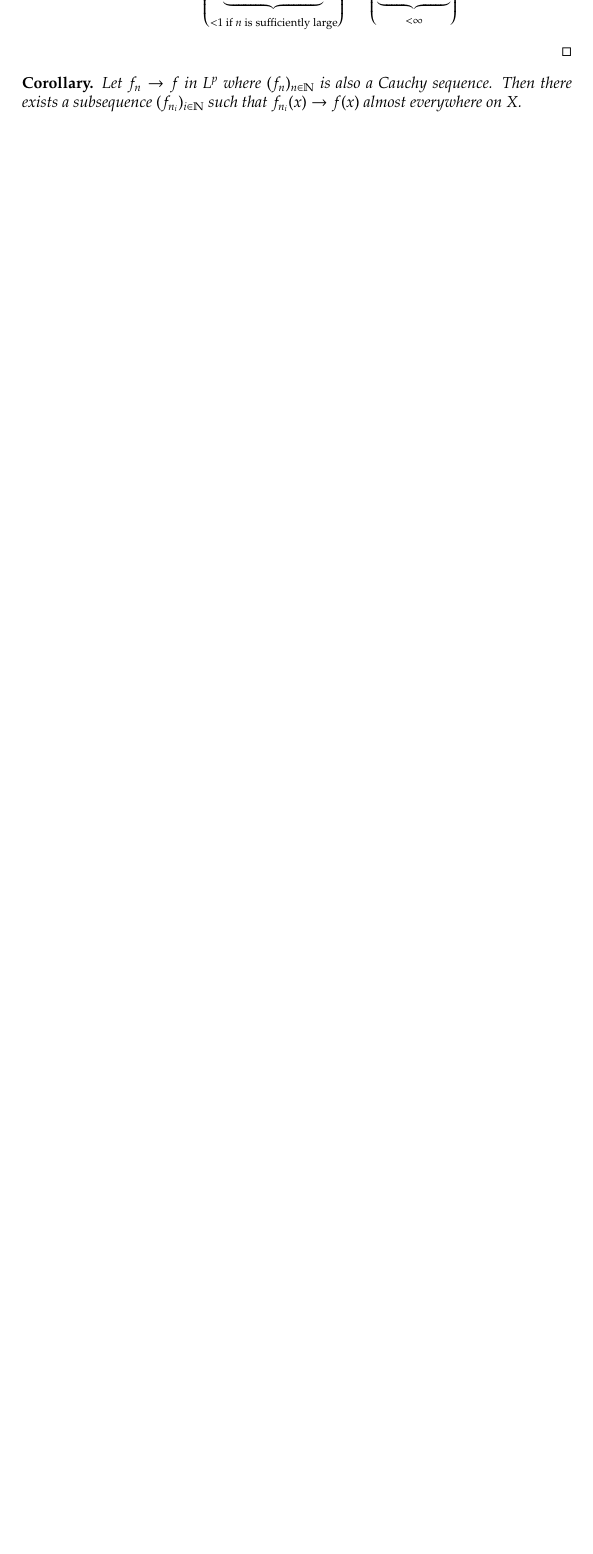
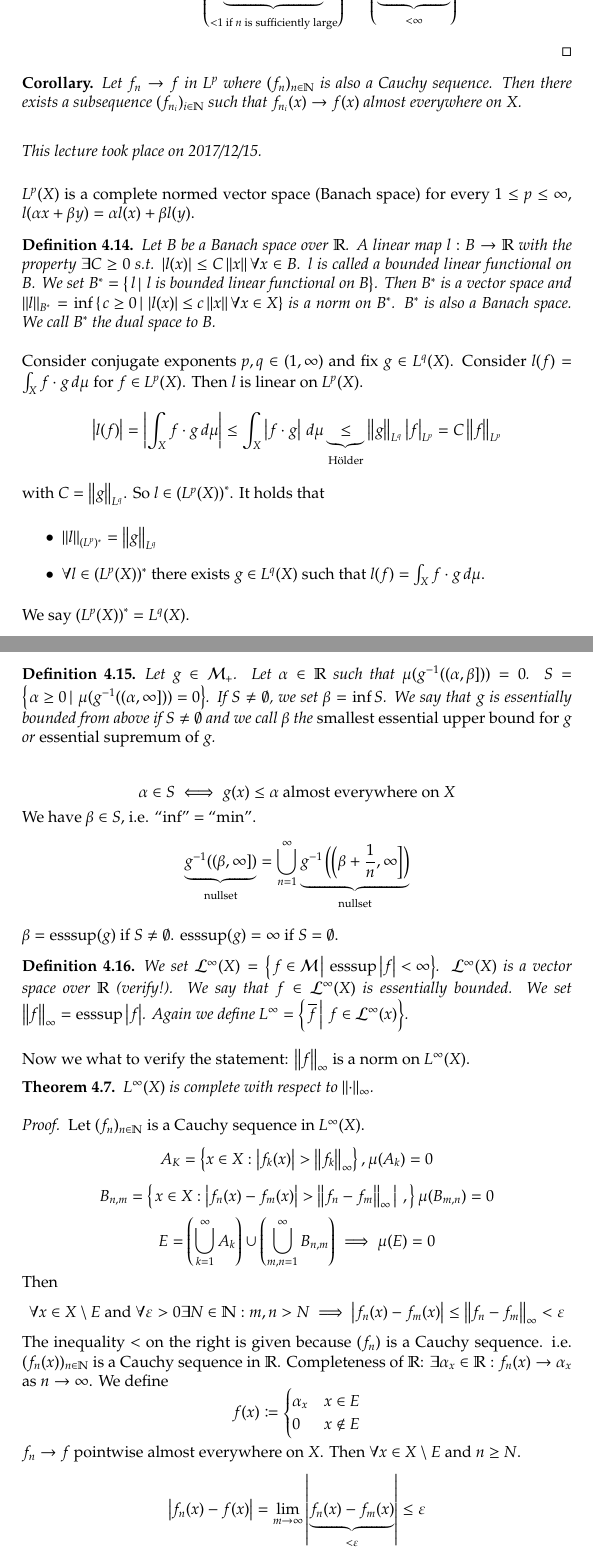
Before and after one commit to prokls/math-lecture-notes, a LaTeX document (measure_theory/notes.tex): part of page 69 of 70 before the commit and two parts of pages 69 and 70 of 72 after it, the two joined at a grey line, cut so that both start at the same text, the shorter picture padded with empty space. Compiled offline with pdfLaTeX.

Commit message:
Update 2017-12-15

```diff
--- a/measure_theory/notes.tex
+++ b/measure_theory/notes.tex
@@ -2451,3 +2451,62 @@ TODO remark is missing
   Then there exists a subsequence $(f_{n_i})_{i \in \mathbb N}$ such that $f_{n_i}(x) \to f(x)$ almost everywhere on $X$.
 \end{corollary}
 
+\dateref{2017/12/15}
+
+$L^p(X)$ is a complete normed vector space (Banach space) for every $1 \leq p \leq \infty$, $l(\alpha x + \beta y) = \alpha l(x) + \beta l(y)$.
+
+\begin{definition}
+  Let $B$ be a Banach space over $\mathbb R$. A linear map $l: B \to \mathbb R$ with the property $\exists C \geq 0$ s.t. $\card{l(x)} \leq C \norm{x} \forall x \in B$.
+  $l$ is called a bounded linear functional on $B$.
+  We set $B^* = \setdef{l}{l \text{ is bounded linear functional on $B$}}$.
+  Then $B^*$ is a vector space and $\norm{l}_{B^*} = \inf\setdef{c \geq 0}{\card{l(x)} \leq c \norm{x} \forall x \in X}$ is a norm on $B^*$.
+  $B^*$ is also a Banach space. We call $B^*$ the dual space to $B$.
+\end{definition}
+
+Consider conjugate exponents $p,q \in (1,\infty)$ and fix $g \in L^q(X)$. Consider $l(f) = \int_X f \cdot g \, d\mu$ for $f \in L^p(X)$. Then $l$ is linear on $L^p(X)$.
+\[ \card{l(f)} = \card{\int_X f \cdot g \, d\mu} \leq \int_X \card{f \cdot g} \, d\mu \underbrace{\leq}_{\text{H\"older}} \norm{g}_{L^q} \card{f}_{L^p} = C \norm{f}_{L^p} \]
+with $C = \norm{g}_{L^q}$. So $l \in \left(L^p(X)\right)^*$. It holds that
+\begin{itemize}
+  \item $\norm{l}_{(L^p)^*} = \norm{g}_{L^q}$
+  \item $\forall l \in (L^p(X))^*$ there exists $g \in L^q(X)$ such that $l(f) = \int_X f \cdot g \, d\mu$.
+\end{itemize}
+We say $\left(L^p(X)\right)^* = L^q(X)$.
+
+\begin{definition}
+  Let $g \in \mathcal M_+$. Let $\alpha \in \mathbb R$ such that $\mu(g^{-1}((\alpha, \beta])) = 0$. $S = \setdef{\alpha \geq 0}{\mu(g^{-1}((\alpha, \infty])) = 0}$.
+  If $S \neq \emptyset$, we set $\beta = \inf S$. We say that $g$ is essentially bounded from above if $S \neq \emptyset$ and we call $\beta$ the \emph{smallest essential upper bound for $g$} or \emph{essential supremum of $g$}.
+\end{definition}
+
+\[ \alpha \in S \iff g(x) \leq \alpha \text{ almost everywhere on } X \]
+We have $\beta \in S$, i.e. \enquote{inf} = \enquote{min}.
+\[ \underbrace{g^{-1}((\beta, \infty])}_{\text{nullset}} = \bigcup_{n=1}^\infty \underbrace{g^{-1}\left(\left(\beta + \frac1n, \infty\right]\right)}_{\text{nullset}} \]
+
+$\beta = \operatorname{esssup}(g)$ if $S \neq \emptyset$. $\operatorname{esssup}(g) = \infty$ if $S = \emptyset$.
+
+\begin{definition}
+  We set $\mathcal L^\infty(X) = \setdef{f \in \mathcal M}{\operatorname{esssup}\card{f} < \infty}$.
+  $\mathcal L^\infty(X)$ is a vector space over $\mathbb R$ (verify!).
+  We say that $f \in \mathcal L^\infty(X)$ is essentially bounded.
+  We set $\norm{f}_\infty = \operatorname{esssup}\card{f}$.
+  Again we define $L^\infty = \setdef{\overline{f}}{f \in \mathcal L^\infty(x)}$.
+\end{definition}
+
+Now we what to verify the statement: $\norm{f}_\infty$ is a norm on $L^{\infty}(X)$.
+
+\begin{theorem}
+  $L^\infty(X)$ is complete with respect to $\norm{\cdot}_{\infty}$.
+\end{theorem}
+\begin{proof}
+  Let $(f_n)_{n\in\mathbb N}$ is a Cauchy sequence in $L^\infty(X)$.
+  \[ A_K = \set{x \in X: \card{f_k(x)} > \norm{f_k}_{\infty}}, \mu(A_k) = 0 \]
+  \[ B_{n,m} = \setdef{x \in X: \card{f_n(x) - f_m(x)} > \norm{f_n - f_m}_{\infty}}, \mu(B_{m,n}) = 0 \]
+  \[ E = \left(\bigcup_{k=1}^\infty A_k\right) \cup \left(\bigcup_{m,n=1}^\infty B_{n,m}\right) \implies \mu(E) = 0 \]
+  Then
+  \[ \forall x \in X \setminus E \text{ and } \forall \varepsilon > 0 \exists N \in \mathbb N: m,n > N \implies \card{f_n(x) - f_m(x)} \leq \norm{f_n - f_m}_{\infty} < \varepsilon \]
+  The inequality $<$ on the right is given because $(f_n)$ is a Cauchy sequence.
+  i.e. $(f_n(x))_{n\in\mathbb N}$ is a Cauchy sequence in $\mathbb R$.
+  Completeness of $\mathbb R$: $\exists \alpha_x \in \mathbb R: f_n(x) \to \alpha_x$ as $n \to \infty$.
+  We define
+  \[ f(x) \coloneqq \begin{cases} \alpha_x & x \in E \\ 0 & x \not\in E \end{cases} \]
+  $f_n \to f$ pointwise almost everywhere on $X$. Then $\forall x \in X \setminus E$ and $n \geq N$.
+  \[ \card{f_n(x) - f(x)} = \lim_{m\to\infty} \card{\underbrace{f_n(x) - f_m(x)}_{< \varepsilon}} \leq \varepsilon \]
```
Also changed, not shown: measure_theory/notes.pdf, measure_theory/notes.tex (6 more changed lines).
